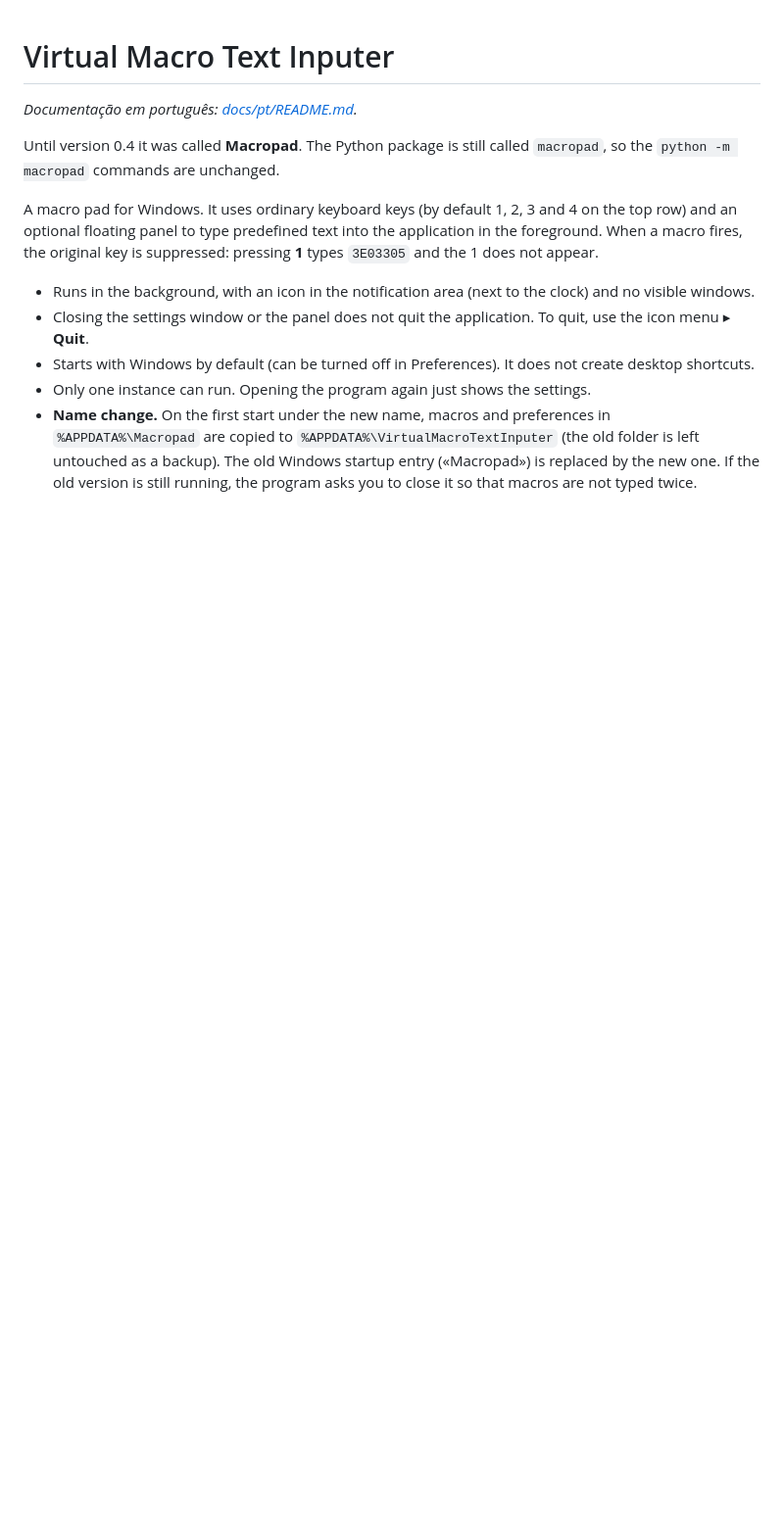
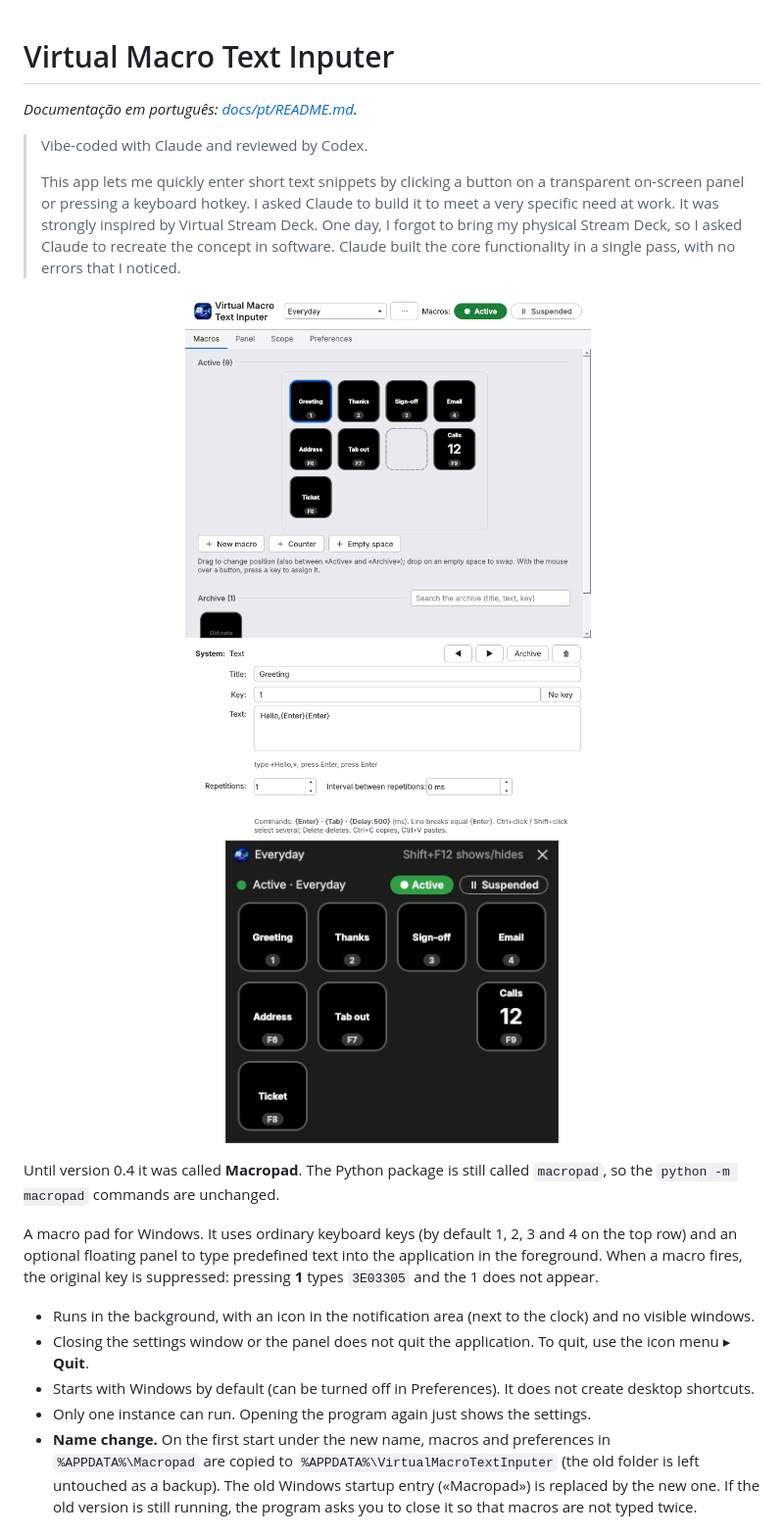
Before and after one commit to gama20000/VirtualMacroTextInputer, a Markdown page: README.md, the part around the change. Shown at 98% size. GitHub-like rendering; pictures changed too: docs/images/panel.png (added), docs/images/settings.png (added); blank space fills up the shorter version.

```diff
--- a/README.md
+++ b/README.md
@@ -1,6 +1,16 @@
 # Virtual Macro Text Inputer
 
 *Documentação em português: [docs/pt/README.md](docs/pt/README.md).*
+
+> Vibe-coded with Claude and reviewed by Codex.
+>
+> This app lets me quickly enter short text snippets by clicking a button on a transparent on-screen panel or pressing a keyboard hotkey. I asked Claude to build it to meet a very specific need at work. It was strongly inspired by Virtual Stream Deck. One day, I forgot to bring my physical Stream Deck, so I asked Claude to recreate the concept in software. Claude built the core functionality in a single pass, with no errors that I noticed.
+
+<p align="center">
+  <img src="docs/images/settings.png" alt="Settings window: the Active area looks like the panel, with an empty space and a counter; the editor below" width="460">
+  &nbsp;
+  <img src="docs/images/panel.png" alt="Floating panel in the Night theme, with its own title bar" width="340">
+</p>
 
 Until version 0.4 it was called **Macropad**. The Python package is still called `macropad`, so the `python -m macropad` commands are unchanged.
 
```
Also changed, not shown: docs/pt/README.md (+10 -0 lines), 3 other files.
